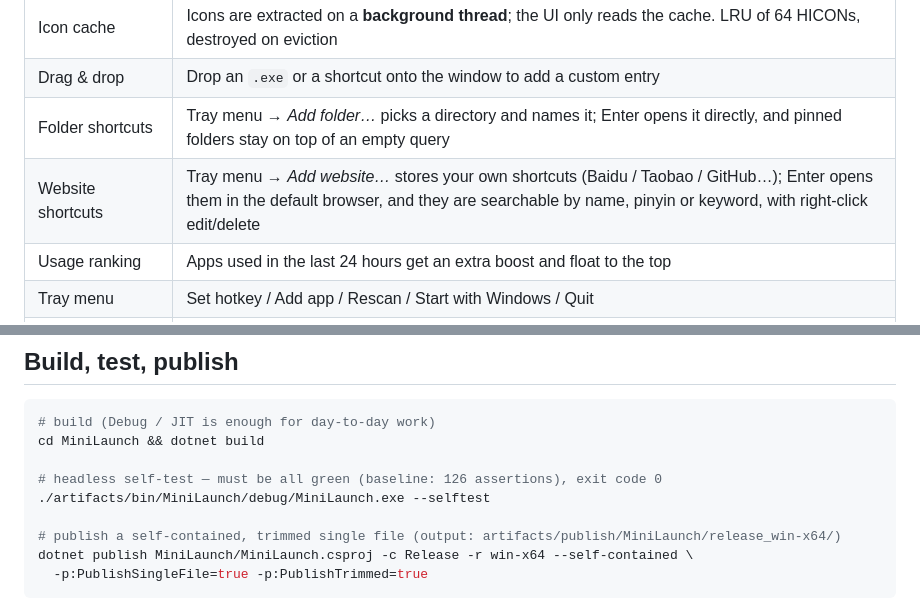
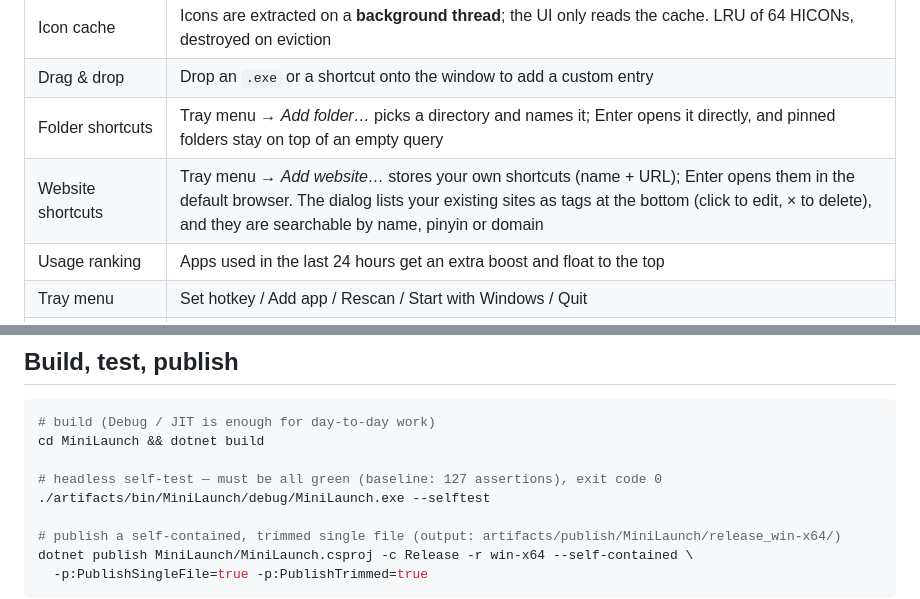
Before and after one commit to ser1993ching/MiniLaunch, a Markdown page: README.md, 2 parts joined by grey strips. Drawn GitHub-style.

```diff
--- a/README.md
+++ b/README.md
@@ -408,7 +408,7 @@ Press `Ctrl+Space`, type a few characters, hit `Enter`. Everything else is delib
 | Icon cache | Icons are extracted on a **background thread**; the UI only reads the cache. LRU of 64 HICONs, destroyed on eviction |
 | Drag & drop | Drop an `.exe` or a shortcut onto the window to add a custom entry |
 | Folder shortcuts | Tray menu → *Add folder…* picks a directory and names it; Enter opens it directly, and pinned folders stay on top of an empty query |
-| Website shortcuts | Tray menu → *Add website…* stores your own shortcuts (Baidu / Taobao / GitHub…); Enter opens them in the default browser, and they are searchable by name, pinyin or keyword, with right-click edit/delete |
+| Website shortcuts | Tray menu → *Add website…* stores your own shortcuts (name + URL); Enter opens them in the default browser. The dialog lists your existing sites as tags at the bottom (click to edit, × to delete), and they are searchable by name, pinyin or domain |
 | Usage ranking | Apps used in the last 24 hours get an extra boost and float to the top |
 | Tray menu | Set hotkey / Add app / Rescan / Start with Windows / Quit |
 | Fully local | Config and usage stats live in `%APPDATA%\MiniLaunch\`; nothing ever leaves your machine |
@@ -433,7 +433,7 @@ Press `Ctrl+Space`, type a few characters, hit `Enter`. Everything else is delib
 # build (Debug / JIT is enough for day-to-day work)
 cd MiniLaunch && dotnet build
 
-# headless self-test — must be all green (baseline: 126 assertions), exit code 0
+# headless self-test — must be all green (baseline: 127 assertions), exit code 0
 ./artifacts/bin/MiniLaunch/debug/MiniLaunch.exe --selftest
 
 # publish a self-contained, trimmed single file (output: artifacts/publish/MiniLaunch/release_win-x64/)
```
Also changed, not shown: other parts of README.md (+8 -8 lines), AGENTS.md (+10 -7 lines), docs/screenshots/web-dialog.png, 6 other files.
